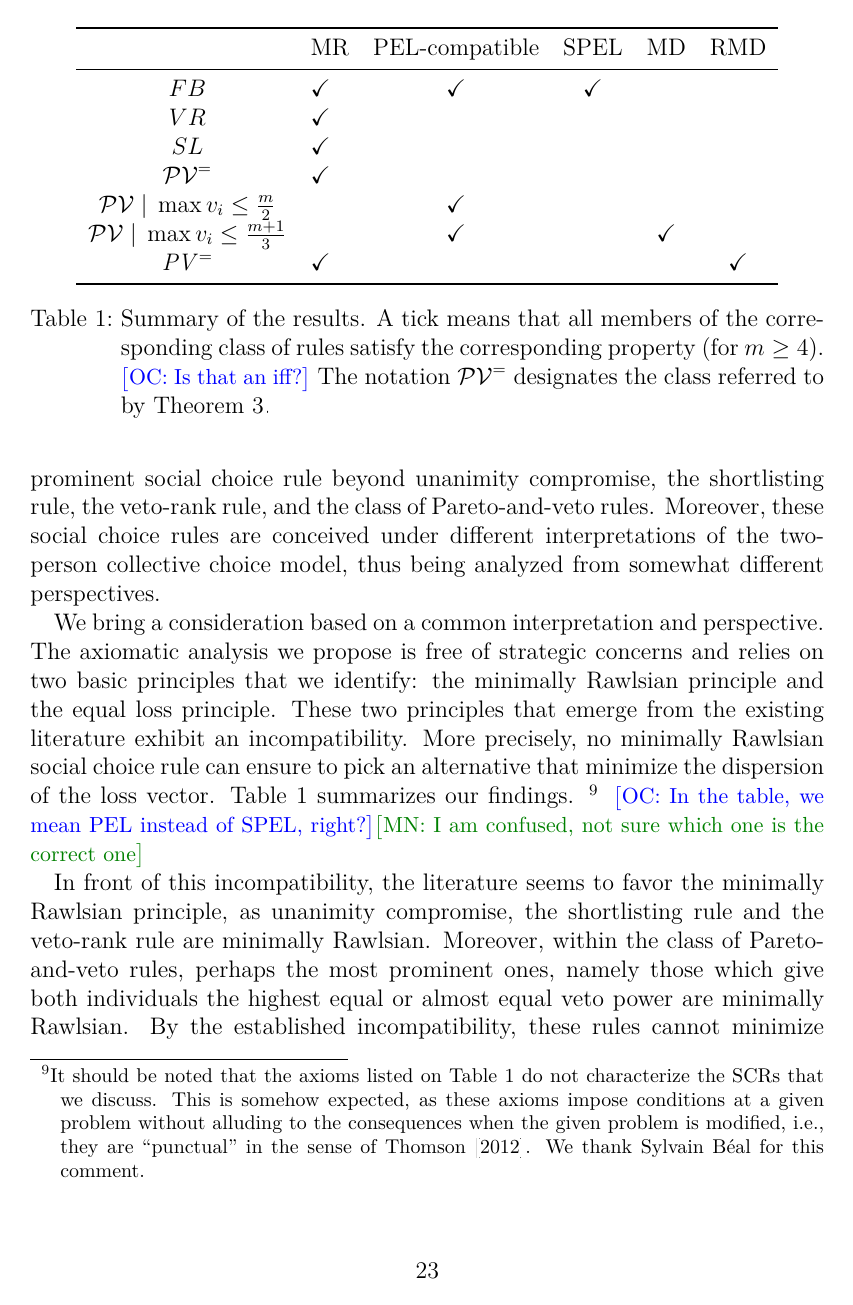
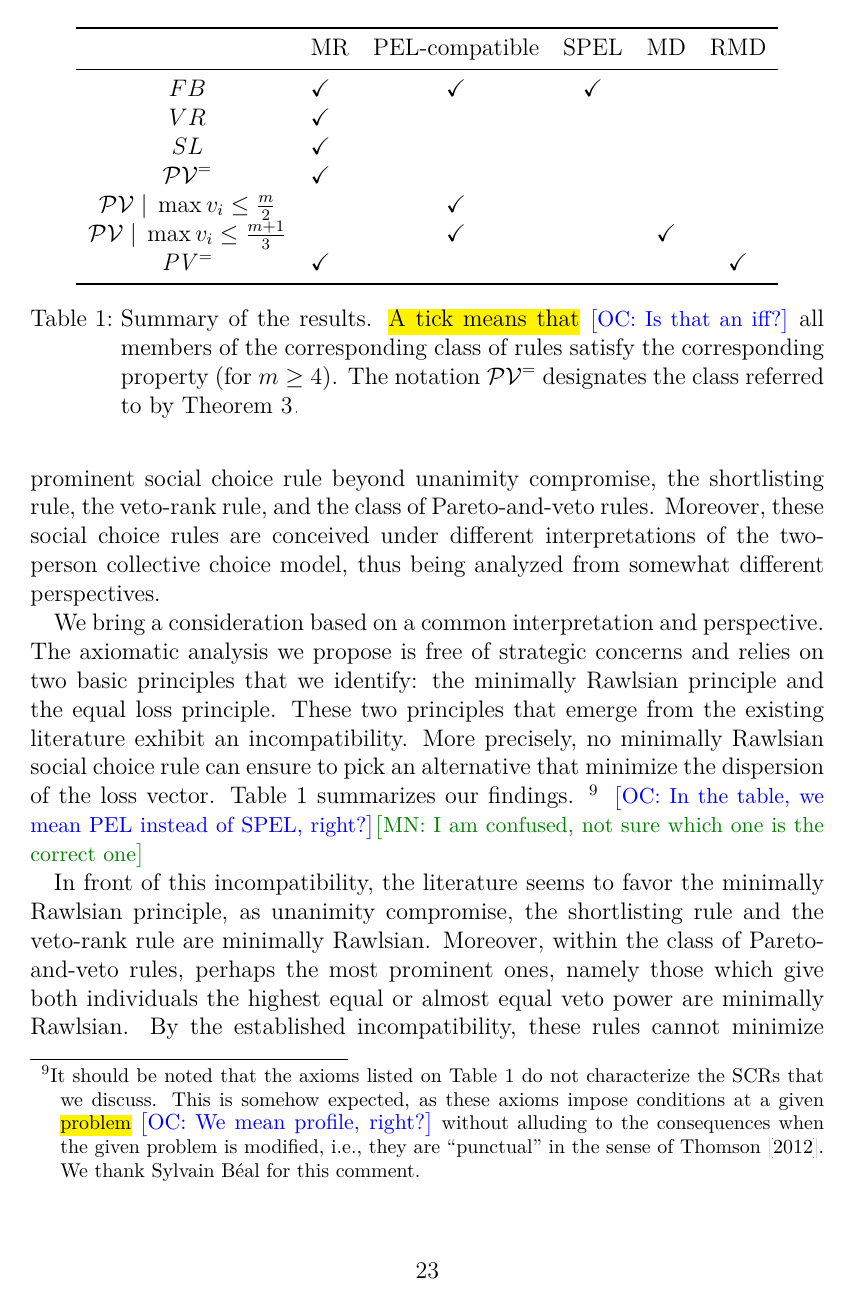
Before and after one commit to oliviercailloux/2ind, a LaTeX paper (2ind.tex, which reads preamble/packages.tex, preamble/redac.tex): page 23 of 27. Compiled offline with pdfLaTeX; a LaTeX package or settings file that is missing is left out.

Commit message:
Comments ala Matías (thanks!)

```diff
--- a/2ind.tex
+++ b/2ind.tex
@@ -728,9 +728,8 @@ The richness of the non-strategic axiomatic analysis of collective choice with t
 
 We bring a consideration based on a common interpretation and perspective. The axiomatic analysis we propose is free of strategic concerns and relies on two basic principles that we identify: the minimally Rawlsian principle and the equal loss principle. These two principles that emerge from the existing literature exhibit an incompatibility. More precisely, no minimally Rawlsian social choice rule can ensure to pick an alternative that minimize the dispersion of the loss vector.
 \Cref{fig:props} summarizes our findings.
-\footnote{It should be noted that the axioms listed on \Cref{fig:props} do not characterize the SCRs that we discuss. This is somehow expected, as these axioms impose conditions at a given problem without alluding to the consequences when the given problem is modified, i.e., they are “punctual” in the sense of \citet{thomson2012axiomatics}. We thank Sylvain Béal for this comment.}
+\footnote{It should be noted that the axioms listed on \Cref{fig:props} do not characterize the SCRs that we discuss. This is somehow expected, as these axioms impose conditions at a given \commentOC[problem]{We mean profile, right?} without alluding to the consequences when the given problem is modified, i.e., they are “punctual” in the sense of \citet{thomson2012axiomatics}. We thank Sylvain Béal for this comment.}
 \commentOC{In the table, we mean PEL instead of SPEL, right?}\commentMN{I am confused, not sure which one is the correct one}
-
 \begin{table}
 	\begin{tabular}{cl*{5}{c}}
 		\toprule
@@ -745,9 +744,8 @@ We bring a consideration based on a common interpretation and perspective. The a
 		$\PVe$ & ✓ & & & & ✓ \\
 		\bottomrule
 	\end{tabular}
-	\caption{Summary of the results. A tick means that all members of the corresponding class of rules satisfy the corresponding property (for $m ≥ 4$).
-    \commentOC{Is that an iff?}
-    The notation $\PVcl^=$ designates the class referred to by \cref{th:pvmr}.}
+	\caption{Summary of the results. \commentOC[A tick means that]{Is that an iff?} all members of the corresponding class of rules satisfy the corresponding property (for $m ≥ 4$).
+		The notation $\PVcl^=$ designates the class referred to by \cref{th:pvmr}.}
 	\label{fig:props}
 \end{table}
 
--- a/preamble/packages.tex
+++ b/preamble/packages.tex
@@ -181,6 +181,7 @@
 	}
 %Also loaded by tikz.
 	\usepackage{xcolor}
+	\usepackage{soul}
 \iftoggle{LCpres}{
 	\usepackage{tikz}
 	%\usetikzlibrary{babel, matrix, fit, plotmarks, calc, trees, shapes.geometric, positioning, plothandlers, arrows, shapes.multipart}
--- a/preamble/redac.tex
+++ b/preamble/redac.tex
@@ -1,11 +1,11 @@
 %Requires package xcolor.
 \definecolor{ao(english)}{rgb}{0.0, 0.5, 0.0}
 %I observed that two braces around \small are required to make it local.
-\NewDocumentCommand{\commentOC}{m}{\textcolor{blue}{{\small$\big[$OC: #1$\big]$}}}
+\NewDocumentCommand{\commentOC}{O{}m}{\ifx&#1&\else\hl{#1} \fi\textcolor{blue}{{\small$\big[$OC: #2$\big]$}}}
 %Requires package babel and option [french]. According to babel doc, need two braces around \selectlanguage to make the changes really local.
-\NewDocumentCommand{\commentOCf}{m}{\textcolor{blue}{{\small\selectlanguage{french}$\big[$OC : #1$\big]$}}}
-\NewDocumentCommand{\commentRS}{m}{\textcolor{red}{{\small$\big[$RS: #1$\big]$}}}
-\NewDocumentCommand{\commentMN}{m}{\textcolor{ao(english)}{{\small$\big[$MN: #1$\big]$}}}
+\NewDocumentCommand{\commentOCf}{O{}m}{\ifx&#1&\else\hl{#1} \fi\textcolor{blue}{{\small\selectlanguage{french}$\big[$OC : #2$\big]$}}}
+\NewDocumentCommand{\commentRS}{O{}m}{\ifx&#1&\else\hl{#1} \fi\textcolor{red}{{\small$\big[$RS: #2$\big]$}}}
+\NewDocumentCommand{\commentMN}{O{}m}{\ifx&#1&\else\hl{#1} \fi\textcolor{ao(english)}{{\small$\big[$MN: #2$\big]$}}}
 
 \bibliographystyle{abbrvnat}
 \NewDocumentCommand{\possessivecite}{mO{}}{\citeauthor{#1}’s \citeyearpar[#2]{#1}}
```
